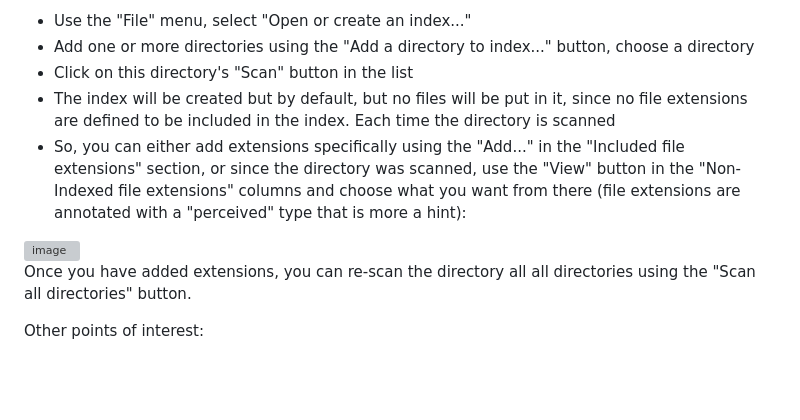
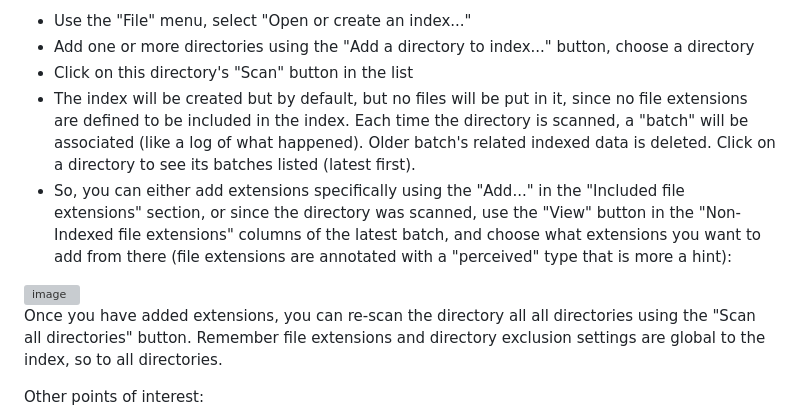
Before and after one commit to smourier/Doxie, a Markdown page: README.md, the part around the change. Drawn GitHub-style; blank space fills up the shorter version; grey boxes are pictures that could not be loaded.

```diff
--- a/README.md
+++ b/README.md
@@ -23,12 +23,12 @@ To create an index you must:
 * Use the "File" menu, select "Open or create an index..."
 * Add one or more directories using the "Add a directory to index..." button, choose a directory
 * Click on this directory's "Scan" button in the list
-* The index will be created but by default, but no files will be put in it, since no file extensions are defined to be included in the index. Each time the directory is scanned
-* So, you can either add extensions specifically using the "Add..." in the "Included file extensions" section, or since the directory was scanned, use the "View" button in the "Non-Indexed file extensions" columns and choose what you want from there (file extensions are annotated with a "perceived" type that is more a hint):
+* The index will be created but by default, but no files will be put in it, since no file extensions are defined to be included in the index. Each time the directory is scanned, a "batch" will be associated (like a log of what happened). Older batch's related indexed data is deleted. Click on a directory to see its batches listed (latest first).
+* So, you can either add extensions specifically using the "Add..." in the "Included file extensions" section, or since the directory was scanned, use the "View" button in the "Non-Indexed file extensions" columns of the latest batch, and choose what extensions you want to add from there (file extensions are annotated with a "perceived" type that is more a hint):
 
 <img width="997" height="801" alt="image" src="https://github.com/user-attachments/assets/c1eafa9d-b216-4f70-b438-28f9ac7554f6" />
 
-Once you have added extensions, you can re-scan the directory all all directories using the "Scan all directories" button.
+Once you have added extensions, you can re-scan the directory all all directories using the "Scan all directories" button. Remember file extensions and directory exclusion settings are global to the index, so to all directories.
 
 
 Other points of interest:
```
